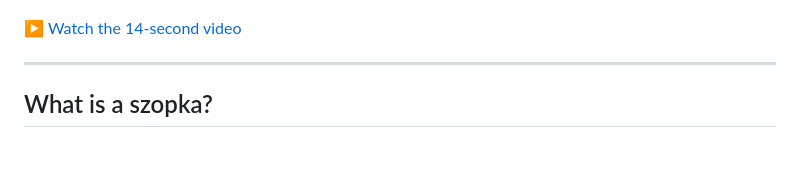
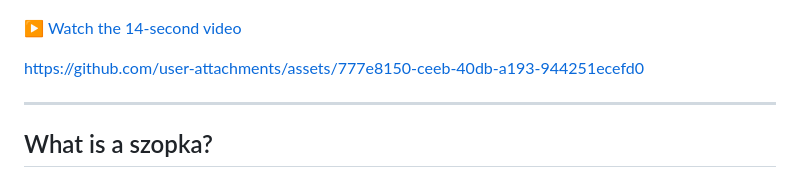
Before and after one commit to agata-c/szopka, a Markdown page: README.md, the part around the change. GitHub-like rendering; blank space fills up the shorter version.

```diff
--- a/README.md
+++ b/README.md
@@ -8,6 +8,11 @@ An interactive 3D *szopka krakowska* floating in space: foil-bright towers, a dr
 [![Watch the Szopka demo video](szopka-preview.jpg)](https://agata-c.github.io/szopka/szopka-front-360-demo.mp4)
 
 [▶ Watch the 14-second video](https://agata-c.github.io/szopka/szopka-front-360-demo.mp4)
+
+
+
+https://github.com/user-attachments/assets/777e8150-ceeb-40db-a193-944251ecefd0
+
 
 ---
 
```
